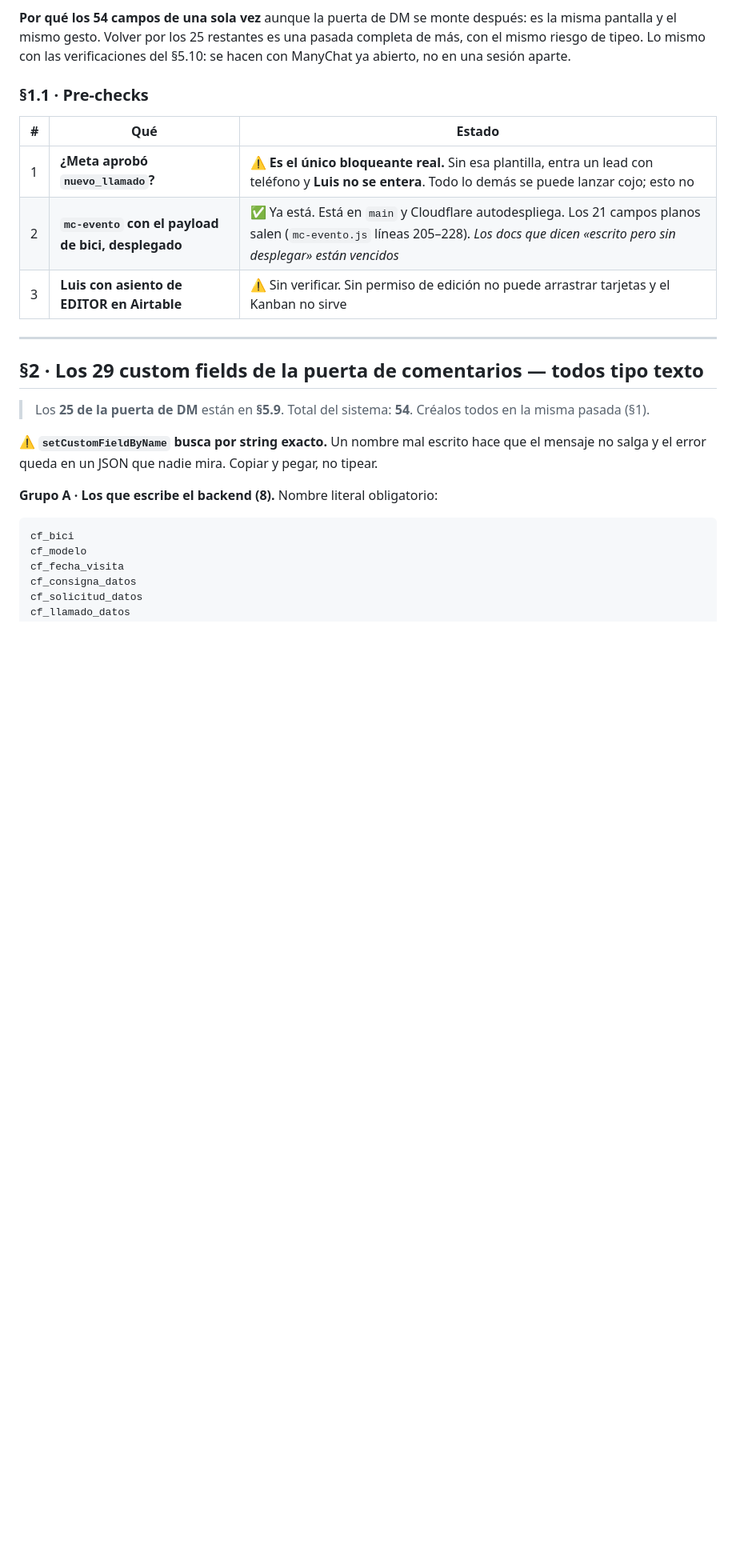
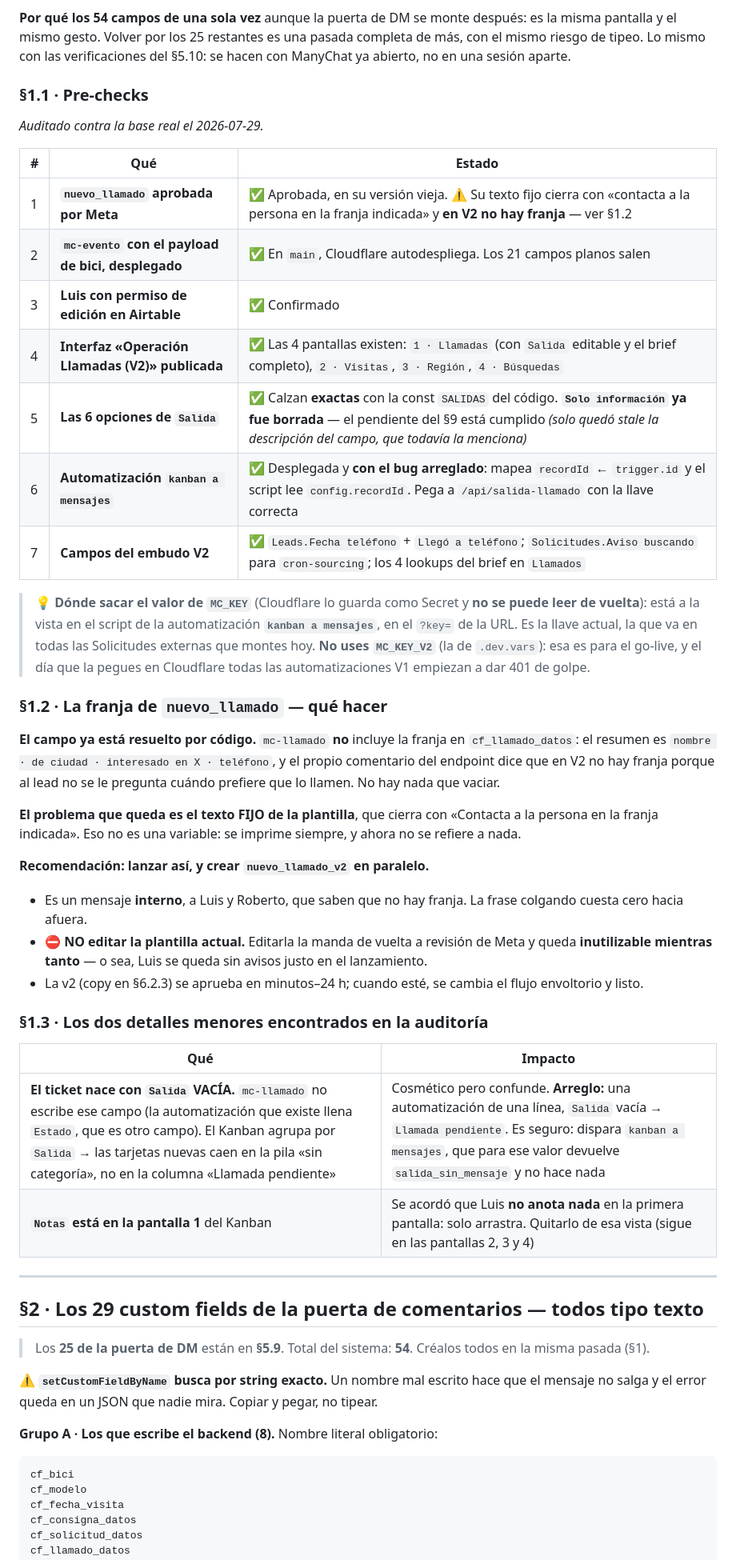
Before and after one commit to gm-growth-partners/biketrust-sitio, a Markdown page: docs/V2_RUNBOOK_MANYCHAT.md, the part around one of its changes. Shown at 80% size. GitHub-like rendering; blank space fills up the shorter version.

Commit message:
Auditoria contra Airtable real: casi todo lo que creiamos pendiente ya esta
Verificado contra la base appQUgk8aeD752923, no contra los docs:

- Interfaz "Operacion Llamadas (V2)" publicada con sus 4 pantallas.
- Las 6 opciones de Salida calzan EXACTAS con la const SALIDAS del codigo, y
  "Solo informacion" ya fue borrada: el pendiente del §9 estaba cumplido.
- La automatizacion "kanban a mensajes" esta desplegada y con el bug
  arreglado (mapea recordId <- trigger.id y el script lee config.recordId).
- Estan los campos del embudo V2 y los 4 lookups del brief.

Ademas:
- Telefono real de Luis en el copy de B6 (+56 9 2181 5855).
- §1.2: la franja de nuevo_llamado ya la excluye mc-llamado por codigo; lo
  que queda es el texto FIJO de la plantilla. Se lanza asi y se crea la v2 en
  paralelo. NO editar la actual: la manda a revision y deja a Luis sin avisos
  justo en el lanzamiento.
- §1.3: el ticket nace con Salida VACIA (mc-llamado no escribe ese campo), asi
  que las tarjetas nuevas caen en la pila "sin categoria" del Kanban. Y Notas
  quedo en la pantalla 1, donde se acordo que Luis no anota nada.
- Donde sacar el valor de MC_KEY, que Cloudflare no deja leer de vuelta.

Co-Authored-By: Claude Opus 5 <noreply@anthropic.com>

```diff
--- a/docs/V2_RUNBOOK_MANYCHAT.md
+++ b/docs/V2_RUNBOOK_MANYCHAT.md
@@ -79,11 +78,50 @@ abierto, no en una sesión aparte.
 
 ### §1.1 · Pre-checks
 
+*Auditado contra la base real el 2026-07-29.*
+
 | # | Qué | Estado |
 |---|---|---|
-| 1 | **¿Meta aprobó `nuevo_llamado`?** | ⚠️ **Es el único bloqueante real.** Sin esa plantilla, entra un lead con teléfono y **Luis no se entera**. Todo lo demás se puede lanzar cojo; esto no |
-| 2 | **`mc-evento` con el payload de bici, desplegado** | ✅ Ya está. Está en `main` y Cloudflare autodespliega. Los 21 campos planos salen (`mc-evento.js` líneas 205–228). *Los docs que dicen «escrito pero sin desplegar» están vencidos* |
-| 3 | **Luis con asiento de EDITOR en Airtable** | ⚠️ Sin verificar. Sin permiso de edición no puede arrastrar tarjetas y el Kanban no sirve |
+| 1 | **`nuevo_llamado` aprobada por Meta** | ✅ Aprobada, en su versión vieja. ⚠️ Su texto fijo cierra con «contacta a la persona en la franja indicada» y **en V2 no hay franja** — ver §1.2 |
+| 2 | **`mc-evento` con el payload de bici, desplegado** | ✅ En `main`, Cloudflare autodespliega. Los 21 campos planos salen |
+| 3 | **Luis con permiso de edición en Airtable** | ✅ Confirmado |
+| 4 | **Interfaz «Operación Llamadas (V2)» publicada** | ✅ Las 4 pantallas existen: `1 · Llamadas` (con `Salida` editable y el brief completo), `2 · Visitas`, `3 · Región`, `4 · Búsquedas` |
+| 5 | **Las 6 opciones de `Salida`** | ✅ Calzan **exactas** con la const `SALIDAS` del código. **`Solo información` ya fue borrada** — el pendiente del §9 está cumplido *(solo quedó stale la descripción del campo, que todavía la menciona)* |
+| 6 | **Automatización `kanban a mensajes`** | ✅ Desplegada y **con el bug arreglado**: mapea `recordId` ← `trigger.id` y el script lee `config.recordId`. Pega a `/api/salida-llamado` con la llave correcta |
+| 7 | **Campos del embudo V2** | ✅ `Leads.Fecha teléfono` + `Llegó a teléfono`; `Solicitudes.Aviso buscando` para `cron-sourcing`; los 4 lookups del brief en `Llamados` |
+
+> 💡 **Dónde sacar el valor de `MC_KEY`** (Cloudflare lo guarda como Secret y **no se puede leer
+> de vuelta**): está a la vista en el script de la automatización **`kanban a mensajes`**, en el
+> `?key=` de la URL. Es la llave actual, la que va en todas las Solicitudes externas que montes
+> hoy. **No uses `MC_KEY_V2`** (la de `.dev.vars`): esa es para el go-live, y el día que la
+> pegues en Cloudflare todas las automatizaciones V1 empiezan a dar 401 de golpe.
+
+### §1.2 · La franja de `nuevo_llamado` — qué hacer
+
+**El campo ya está resuelto por código.** `mc-llamado` **no** incluye la franja en
+`cf_llamado_datos`: el resumen es `nombre · de ciudad · interesado en X · teléfono`, y el propio
+comentario del endpoint dice que en V2 no hay franja porque al lead no se le pregunta cuándo
+prefiere que lo llamen. No hay nada que vaciar.
+
+**El problema que queda es el texto FIJO de la plantilla**, que cierra con «Contacta a la
+persona en la franja indicada». Eso no es una variable: se imprime siempre, y ahora no se
+refiere a nada.
+
+**Recomendación: lanzar así, y crear `nuevo_llamado_v2` en paralelo.**
+
+- Es un mensaje **interno**, a Luis y Roberto, que saben que no hay franja. La frase colgando
+  cuesta cero hacia afuera.
+- ⛔ **NO editar la plantilla actual.** Editarla la manda de vuelta a revisión de Meta y queda
+  **inutilizable mientras tanto** — o sea, Luis se queda sin avisos justo en el lanzamiento.
+- La v2 (copy en §6.2.3) se aprueba en minutos–24 h; cuando esté, se cambia el flujo envoltorio
+  y listo.
+
+### §1.3 · Los dos detalles menores encontrados en la auditoría
+
+| Qué | Impacto |
+|---|---|
+| **El ticket nace con `Salida` VACÍA.** `mc-llamado` no escribe ese campo (la automatización que existe llena `Estado`, que es otro campo). El Kanban agrupa por `Salida` → las tarjetas nuevas caen en la pila «sin categoría», no en la columna «Llamada pendiente» | Cosmético pero confunde. **Arreglo:** una automatización de una línea, `Salida` vacía → `Llamada pendiente`. Es seguro: dispara `kanban a mensajes`, que para ese valor devuelve `salida_sin_mensaje` y no hace nada |
+| **`Notas` está en la pantalla 1** del Kanban | Se acordó que Luis **no anota nada** en la primera pantalla: solo arrastra. Quitarlo de esa vista (sigue en las pantallas 2, 3 y 4) |
 
 ---
 
```
Also changed, not shown: other parts of docs/V2_RUNBOOK_MANYCHAT.md (+6 -8 lines).
